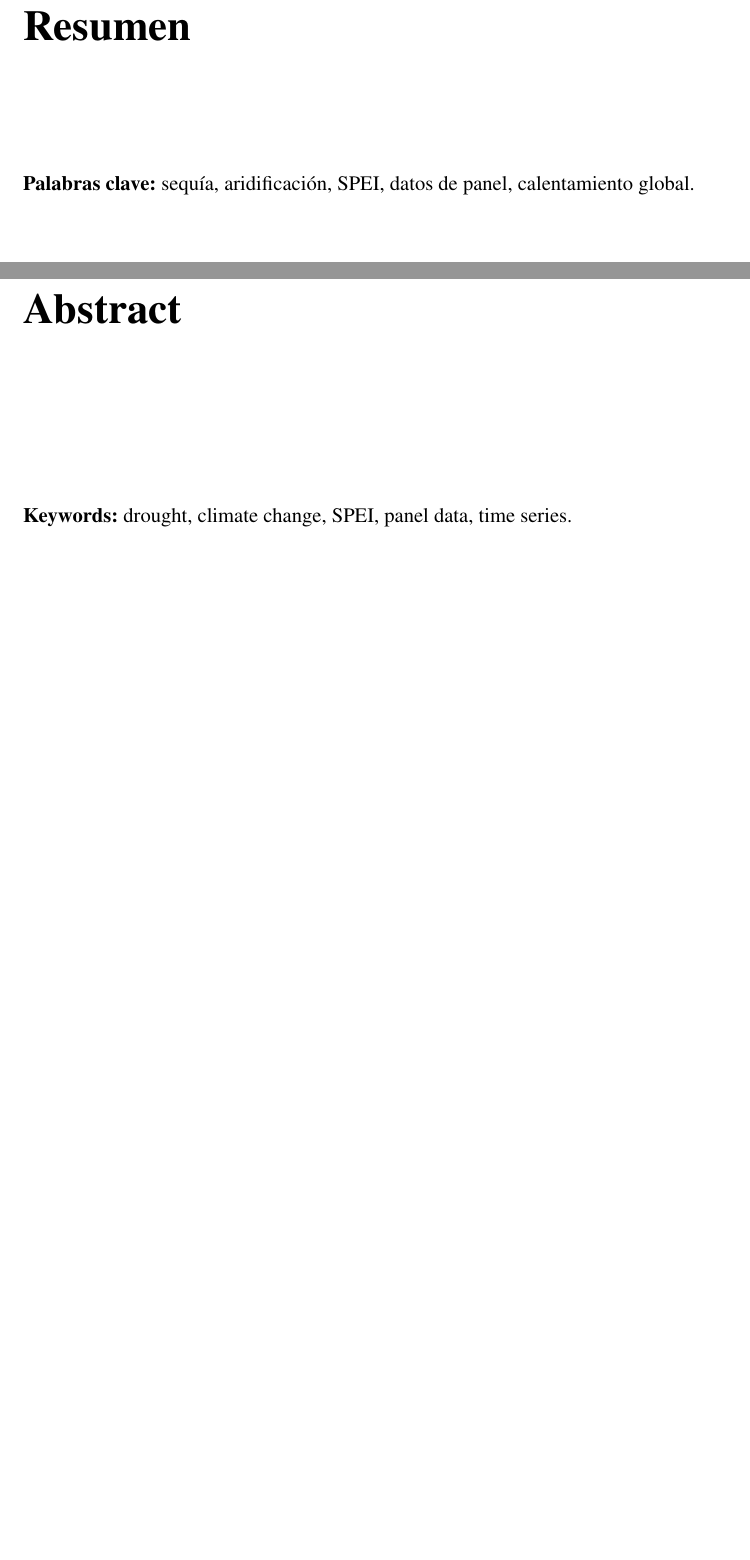
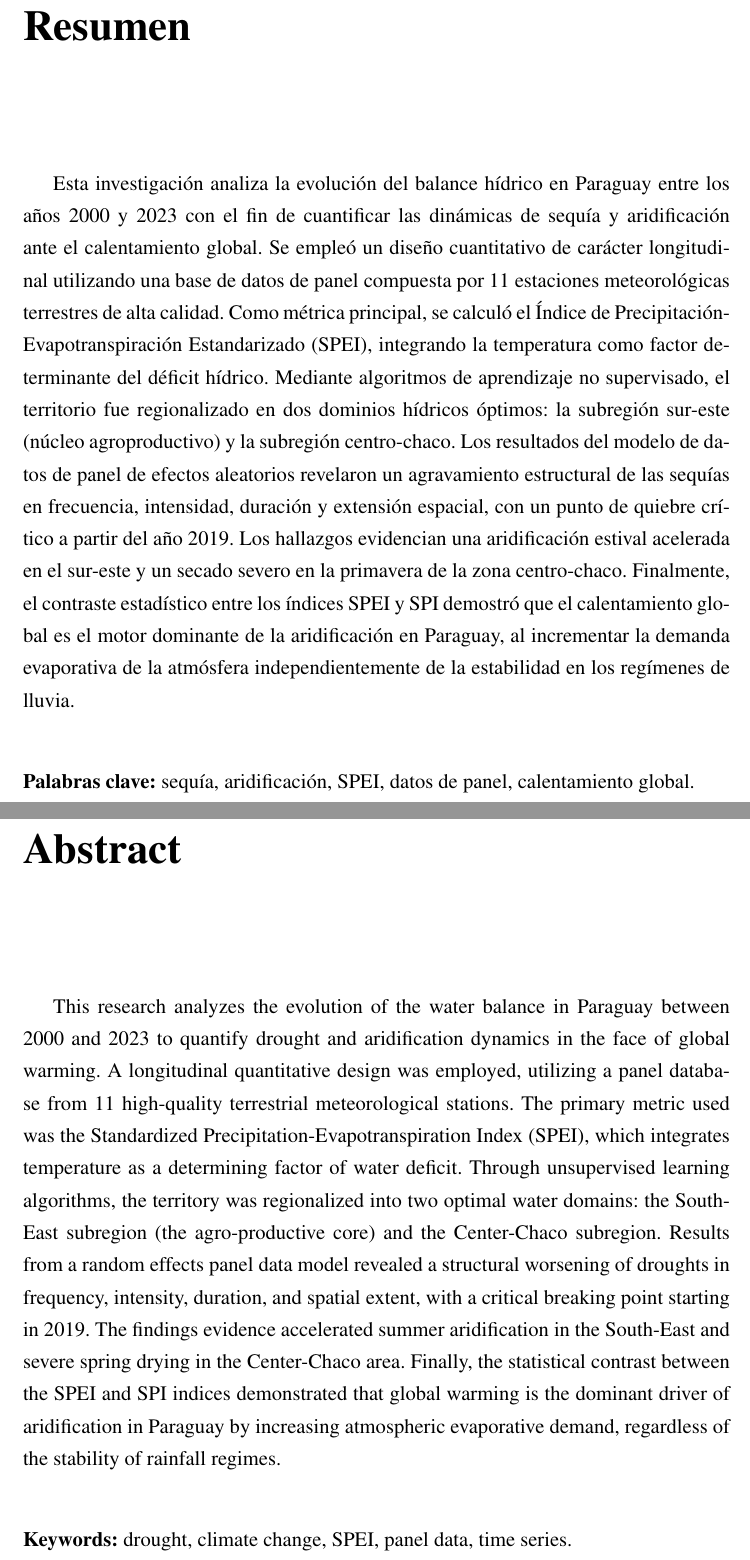
Before and after one commit to hvargasojeda/tesis_sequia_2, a LaTeX book (manuscript/main.tex): two parts of pages 5 and 6 of 68, joined at a grey line, cut so that both start at the same text, the shorter picture padded with empty space. Compiled offline with pdfLaTeX.

Commit message:
resumen commit

```diff
--- a/manuscript/main.tex
+++ b/manuscript/main.tex
@@ -145,7 +145,8 @@ A mis padres, María Asunción de Rodríguez y Mario Rodríguez M., por su amor
 % RESUMEN
 \chapter*{Resumen}
 \addcontentsline{toc}{chapter}{Resumen} % Añade al índice
-
+\vspace{1cm}
+Esta investigación analiza la evolución del balance hídrico en Paraguay entre los años 2000 y 2023 con el fin de cuantificar las dinámicas de sequía y aridificación ante el calentamiento global. Se empleó un diseño cuantitativo de carácter longitudinal utilizando una base de datos de panel compuesta por 11 estaciones meteorológicas terrestres de alta calidad. Como métrica principal, se calculó el Índice de Precipitación-Evapotranspiración Estandarizado (SPEI), integrando la temperatura como factor determinante del déficit hídrico. Mediante algoritmos de aprendizaje no supervisado, el territorio fue regionalizado en dos dominios hídricos óptimos: la subregión sur-este (núcleo agroproductivo) y la subregión centro-chaco. Los resultados del modelo de datos de panel de efectos aleatorios revelaron un agravamiento estructural de las sequías en frecuencia, intensidad, duración y extensión espacial, con un punto de quiebre crítico a partir del año 2019. Los hallazgos evidencian una aridificación estival acelerada en el sur-este y un secado severo en la primavera de la zona centro-chaco. Finalmente, el contraste estadístico entre los índices SPEI y SPI demostró que el calentamiento global es el motor dominante de la aridificación en Paraguay, al incrementar la demanda evaporativa de la atmósfera independientemente de la estabilidad en los regímenes de lluvia.
 \vspace{1cm}
 
 \noindent\textbf{Palabras clave:} sequía, aridificación, SPEI, datos de panel, calentamiento global.
@@ -154,9 +155,8 @@ A mis padres, María Asunción de Rodríguez y Mario Rodríguez M., por su amor
 % ABSTRACT (SUMMARY)
 \chapter*{Abstract} % Título en inglés
 \addcontentsline{toc}{chapter}{Abstract} % Añade al índice
-% pendiente resumen en inglés...
 \vspace{1cm}
-
+This research analyzes the evolution of the water balance in Paraguay between 2000 and 2023 to quantify drought and aridification dynamics in the face of global warming. A longitudinal quantitative design was employed, utilizing a panel database from 11 high-quality terrestrial meteorological stations. The primary metric used was the Standardized Precipitation-Evapotranspiration Index (SPEI), which integrates temperature as a determining factor of water deficit. Through unsupervised learning algorithms, the territory was regionalized into two optimal water domains: the South-East subregion (the agro-productive core) and the Center-Chaco subregion. Results from a random effects panel data model revealed a structural worsening of droughts in frequency, intensity, duration, and spatial extent, with a critical breaking point starting in 2019. The findings evidence accelerated summer aridification in the South-East and severe spring drying in the Center-Chaco area. Finally, the statistical contrast between the SPEI and SPI indices demonstrated that global warming is the dominant driver of aridification in Paraguay by increasing atmospheric evaporative demand, regardless of the stability of rainfall regimes.
 \vspace{1cm}
 
 \noindent\textbf{Keywords:} drought, climate change, SPEI, panel data, time series.
```
Also changed, not shown: manuscript/main.pdf, 4 other files.
